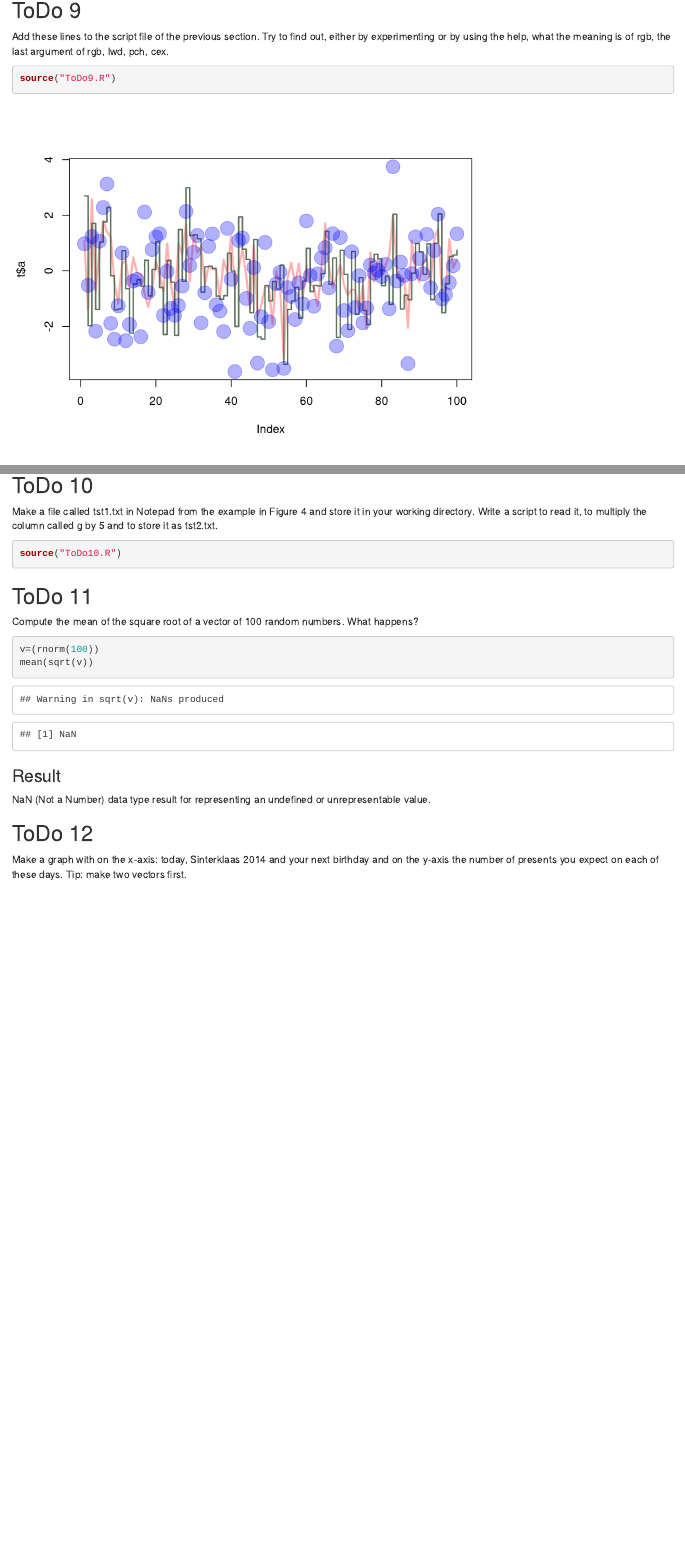
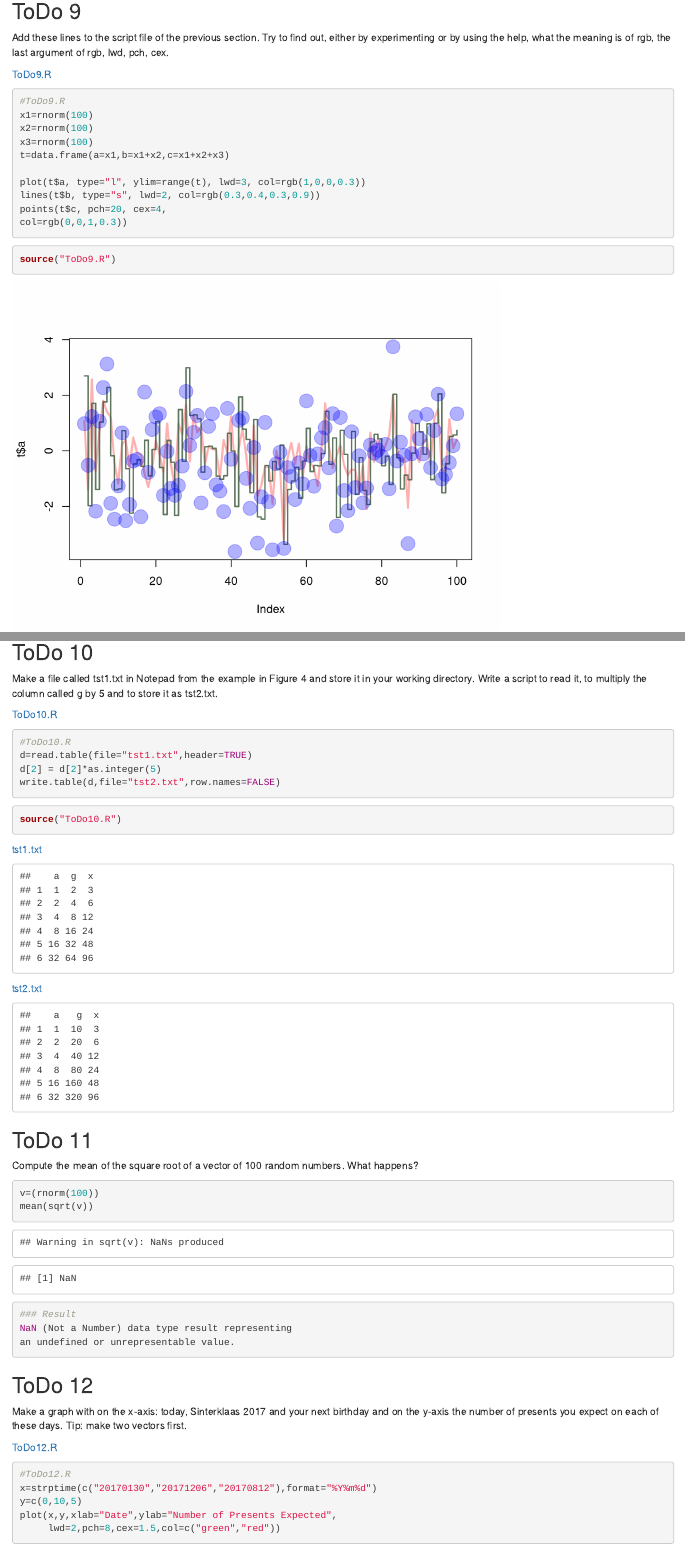
Before and after one commit to dk215/SRT411-Assignment-0, an R Markdown document (SRT411A0.Rmd): the page in a window 1100 px wide, from 5810 px down before the commit and from 6290 px down after it, so that both start at the same text, and a second part further down, joined at a grey line. Rendered offline with R 4.5, knitr and Pandoc, with nearby package versions; code that draws random numbers runs with fixed seeds of ours.

Commit message:
Add files via upload

````diff
--- a/SRT411A0.Rmd
+++ b/SRT411A0.Rmd
@@ -109,6 +133,21 @@ for (i in 1:3){
 Add these lines to the script file of the previous
 section. Try to find out, either by experimenting or by using the help, what the meaning is of
 rgb, the last argument of rgb, lwd, pch, cex.
-```{r ToDo9}
+
+[ToDo9.R](https://github.com/dk215/SRT411-Assignment-0/blob/master/ToDo9.R)
+```{r ToDo9a,eval=FALSE}
+#ToDo9.R
+x1=rnorm(100)
+x2=rnorm(100)
+x3=rnorm(100)
+t=data.frame(a=x1,b=x1+x2,c=x1+x2+x3)
+
+plot(t$a, type="l", ylim=range(t), lwd=3, col=rgb(1,0,0,0.3))
+lines(t$b, type="s", lwd=2, col=rgb(0.3,0.4,0.3,0.9))
+points(t$c, pch=20, cex=4,
+col=rgb(0,0,1,0.3))
+```
+```{r ToDo9b}
 source("ToDo9.R")
 ```
+```{r ToDo9c,eval=FALSE}
@@ -128,22 +168,49 @@ the example in Figure 4 and store it in your
 working directory. Write a script to read it, to
 multiply the column called g by 5 and to store
 it as tst2.txt.
-```{r ToDo10}
+
+[ToDo10.R](https://github.com/dk215/SRT411-Assignment-0/blob/master/ToDo10.R)
+```{r ToDo10a,eval=FALSE}
+#ToDo10.R
+d=read.table(file="tst1.txt",header=TRUE)
+d[2] = d[2]*as.integer(5)
+write.table(d,file="tst2.txt",row.names=FALSE)
+```
+```{r ToDo10b}
 source("ToDo10.R")
 ```
-
+[tst1.txt](https://github.com/dk215/SRT411-Assignment-0/blob/master/tst1.txt)
+```{r ToDo10c,echo=FALSE}
+tst1=read.table(file="tst1.txt",header=TRUE)
+tst1
+```
+[tst2.txt](https://github.com/dk215/SRT411-Assignment-0/blob/master/tst2.txt)
+```{r ToDo10d,echo=FALSE}
+tst2=d=read.table(file="tst2.txt",header=TRUE)
+tst2
+```
 
 ## ToDo 11
 Compute the mean of the square root of a vector of 100 random numbers. What happens?
-```{r ToDo11}
+```{r ToDo11a}
 v=(rnorm(100))
 mean(sqrt(v))
 ```
+```{r ToDo11b,eval=FALSE}
 ### Result
-NaN (Not a Number) data type result for representing an undefined or unrepresentable value.
+NaN (Not a Number) data type result representing
+an undefined or unrepresentable value.
+```
 
 ## ToDo 12
-Make a graph with on the x-axis: today, Sinterklaas 2014 and your next birthday and on
+Make a graph with on the x-axis: today, Sinterklaas 2017 and your next birthday and on
 the y-axis the number of presents you expect on
 each of these days. Tip: make two vectors first.
-```{r ToDo12}
+
+[ToDo12.R](https://github.com/dk215/SRT411-Assignment-0/blob/master/ToDo12.R)
+```{r ToDo12a,eval=FALSE}
+#ToDo12.R
+x=strptime(c("20170130","20171206","20170812"),format="%Y%m%d")
+y=c(0,10,5)
+plot(x,y,xlab="Date",ylab="Number of Presents Expected",
+     lwd=2,pch=8,cex=1.5,col=c("green","red"))
````
Also changed, not shown: ToDo9.R (+0 -4 lines), SRT411A0.html, SRT411A0.Rmd (48 more changed lines).
